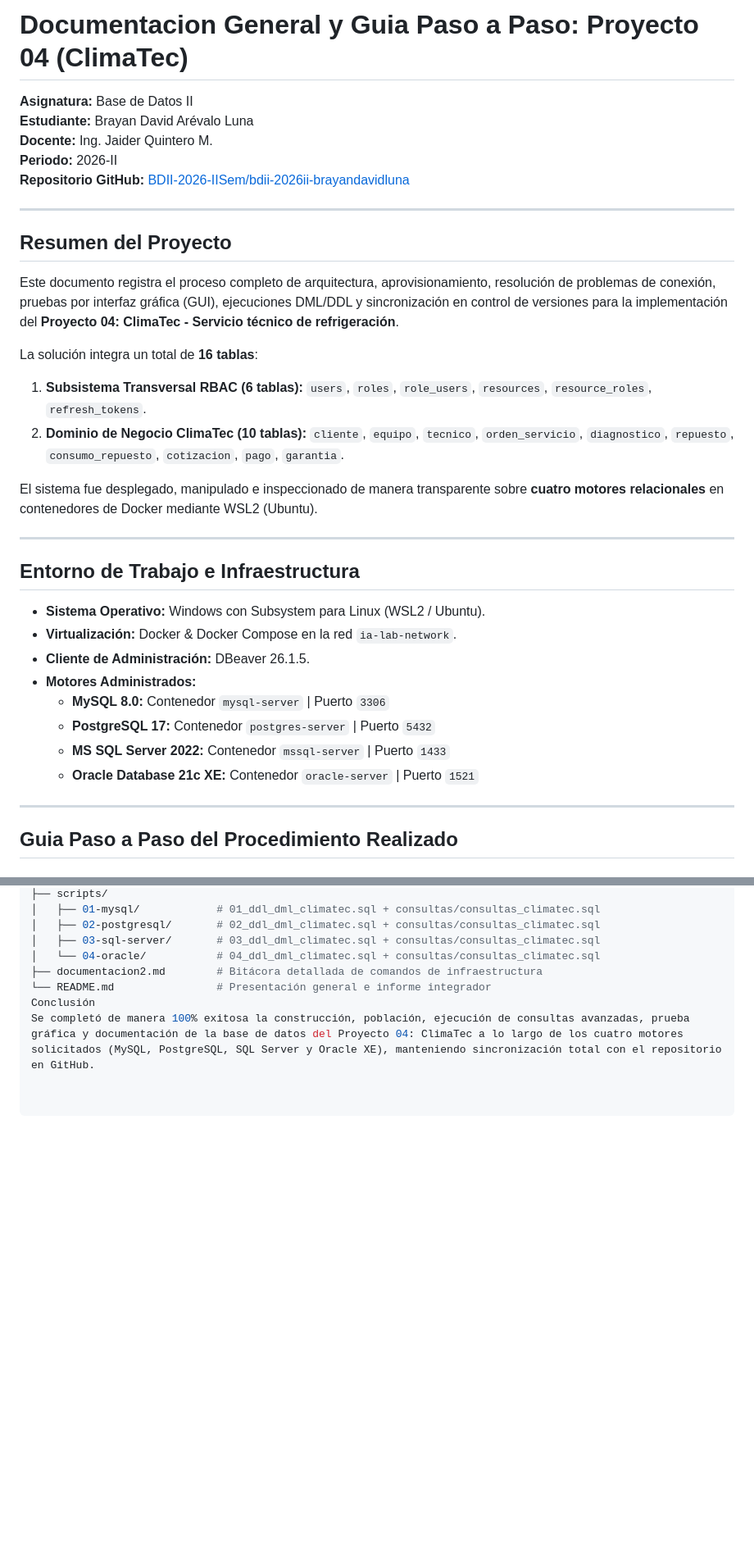
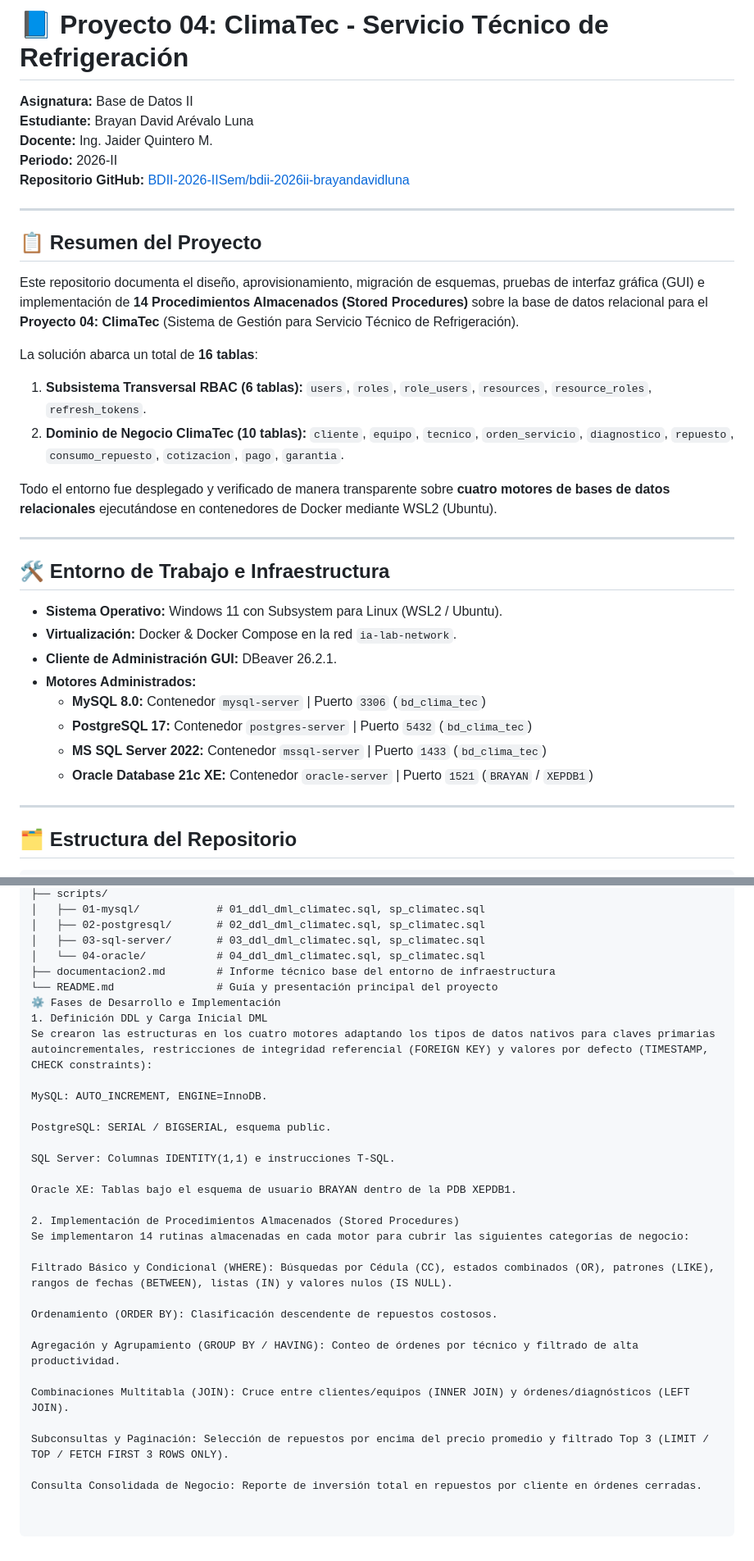
Before and after one commit to BDII-2026-IISem/bdii-2026ii-brayandavidluna, a Markdown page: Brayan/README.md, 2 parts joined by grey strips. Shown at 82% size. Drawn GitHub-style; blank space fills up the shorter version.

Commit message:
docs: actualizacion final del README principal del Proyecto 04 ClimaTec

```diff
--- a/Brayan/README.md
+++ b/Brayan/README.md
@@ -1,4 +1,4 @@
-# Documentacion General y Guia Paso a Paso: Proyecto 04 (ClimaTec)
+# 📘 Proyecto 04: ClimaTec - Servicio Técnico de Refrigeración
 
 **Asignatura:** Base de Datos II
 **Estudiante:** Brayan David Arévalo Luna
@@ -8,30 +8,30 @@
 
 ---
 
-## Resumen del Proyecto
+## 📋 Resumen del Proyecto
 
-Este documento registra el proceso completo de arquitectura, aprovisionamiento, resolución de problemas de conexión, pruebas por interfaz gráfica (GUI), ejecuciones DML/DDL y sincronización en control de versiones para la implementación del **Proyecto 04: ClimaTec - Servicio técnico de refrigeración**.
+Este repositorio documenta el diseño, aprovisionamiento, migración de esquemas, pruebas de interfaz gráfica (GUI) e implementación de **14 Procedimientos Almacenados (Stored Procedures)** sobre la base de datos relacional para el **Proyecto 04: ClimaTec** (Sistema de Gestión para Servicio Técnico de Refrigeración).
 
-La solución integra un total de **16 tablas**:
+La solución abarca un total de **16 tablas**:
 1. **Subsistema Transversal RBAC (6 tablas):** `users`, `roles`, `role_users`, `resources`, `resource_roles`, `refresh_tokens`.
 2. **Dominio de Negocio ClimaTec (10 tablas):** `cliente`, `equipo`, `tecnico`, `orden_servicio`, `diagnostico`, `repuesto`, `consumo_repuesto`, `cotizacion`, `pago`, `garantia`.
 
-El sistema fue desplegado, manipulado e inspeccionado de manera transparente sobre **cuatro motores relacionales** en contenedores de Docker mediante WSL2 (Ubuntu).
+Todo el entorno fue desplegado y verificado de manera transparente sobre **cuatro motores de bases de datos relacionales** ejecutándose en contenedores de Docker mediante WSL2 (Ubuntu).
 
 ---
 
-## Entorno de Trabajo e Infraestructura
+## 🛠️ Entorno de Trabajo e Infraestructura
 
-* **Sistema Operativo:** Windows con Subsystem para Linux (WSL2 / Ubuntu).
+* **Sistema Operativo:** Windows 11 con Subsystem para Linux (WSL2 / Ubuntu).
 * **Virtualización:** Docker & Docker Compose en la red `ia-lab-network`.
-* **Cliente de Administración:** DBeaver 26.1.5.
+* **Cliente de Administración GUI:** DBeaver 26.2.1.
 * **Motores Administrados:**
-  * **MySQL 8.0:** Contenedor `mysql-server` | Puerto `3306`
-  * **PostgreSQL 17:** Contenedor `postgres-server` | Puerto `5432`
-  * **MS SQL Server 2022:** Contenedor `mssql-server` | Puerto `1433`
-  * **Oracle Database 21c XE:** Contenedor `oracle-server` | Puerto `1521`
+  * **MySQL 8.0:** Contenedor `mysql-server` | Puerto `3306` (`bd_clima_tec`)
+  * **PostgreSQL 17:** Contenedor `postgres-server` | Puerto `5432` (`bd_clima_tec`)
+  * **MS SQL Server 2022:** Contenedor `mssql-server` | Puerto `1433` (`bd_clima_tec`)
+  * **Oracle Database 21c XE:** Contenedor `oracle-server` | Puerto `1521` (`BRAYAN` / `XEPDB1`)
 
 ---
 
-## Guia Paso a Paso del Procedimiento Realizado
+## 🗂️ Estructura del Repositorio
 
@@ -122,9 +45,33 @@ Brayan/
 ├── scripts/
-│   ├── 01-mysql/            # 01_ddl_dml_climatec.sql + consultas/consultas_climatec.sql
-│   ├── 02-postgresql/       # 02_ddl_dml_climatec.sql + consultas/consultas_climatec.sql
-│   ├── 03-sql-server/       # 03_ddl_dml_climatec.sql + consultas/consultas_climatec.sql
-│   └── 04-oracle/           # 04_ddl_dml_climatec.sql + consultas/consultas_climatec.sql
-├── documentacion2.md        # Bitácora detallada de comandos de infraestructura
-└── README.md                # Presentación general e informe integrador
-Conclusión
-Se completó de manera 100% exitosa la construcción, población, ejecución de consultas avanzadas, prueba gráfica y documentación de la base de datos del Proyecto 04: ClimaTec a lo largo de los cuatro motores solicitados (MySQL, PostgreSQL, SQL Server y Oracle XE), manteniendo sincronización total con el repositorio en GitHub.
+│   ├── 01-mysql/            # 01_ddl_dml_climatec.sql, sp_climatec.sql
+│   ├── 02-postgresql/       # 02_ddl_dml_climatec.sql, sp_climatec.sql
+│   ├── 03-sql-server/       # 03_ddl_dml_climatec.sql, sp_climatec.sql
+│   └── 04-oracle/           # 04_ddl_dml_climatec.sql, sp_climatec.sql
+├── documentacion2.md        # Informe técnico base del entorno de infraestructura
+└── README.md                # Guía y presentación principal del proyecto
+⚙️ Fases de Desarrollo e Implementación
+1. Definición DDL y Carga Inicial DML
+Se crearon las estructuras en los cuatro motores adaptando los tipos de datos nativos para claves primarias autoincrementales, restricciones de integridad referencial (FOREIGN KEY) y valores por defecto (TIMESTAMP, CHECK constraints):
+
+MySQL: AUTO_INCREMENT, ENGINE=InnoDB.
+
+PostgreSQL: SERIAL / BIGSERIAL, esquema public.
+
+SQL Server: Columnas IDENTITY(1,1) e instrucciones T-SQL.
+
+Oracle XE: Tablas bajo el esquema de usuario BRAYAN dentro de la PDB XEPDB1.
+
+2. Implementación de Procedimientos Almacenados (Stored Procedures)
+Se implementaron 14 rutinas almacenadas en cada motor para cubrir las siguientes categorías de negocio:
+
+Filtrado Básico y Condicional (WHERE): Búsquedas por Cédula (CC), estados combinados (OR), patrones (LIKE), rangos de fechas (BETWEEN), listas (IN) y valores nulos (IS NULL).
+
+Ordenamiento (ORDER BY): Clasificación descendente de repuestos costosos.
+
+Agregación y Agrupamiento (GROUP BY / HAVING): Conteo de órdenes por técnico y filtrado de alta productividad.
+
+Combinaciones Multitabla (JOIN): Cruce entre clientes/equipos (INNER JOIN) y órdenes/diagnósticos (LEFT JOIN).
+
+Subconsultas y Paginación: Selección de repuestos por encima del precio promedio y filtrado Top 3 (LIMIT / TOP / FETCH FIRST 3 ROWS ONLY).
+
+Consulta Consolidada de Negocio: Reporte de inversión total en repuestos por cliente en órdenes cerradas.
```
Also changed, not shown: other parts of Brayan/README.md (+5 -82 lines).
